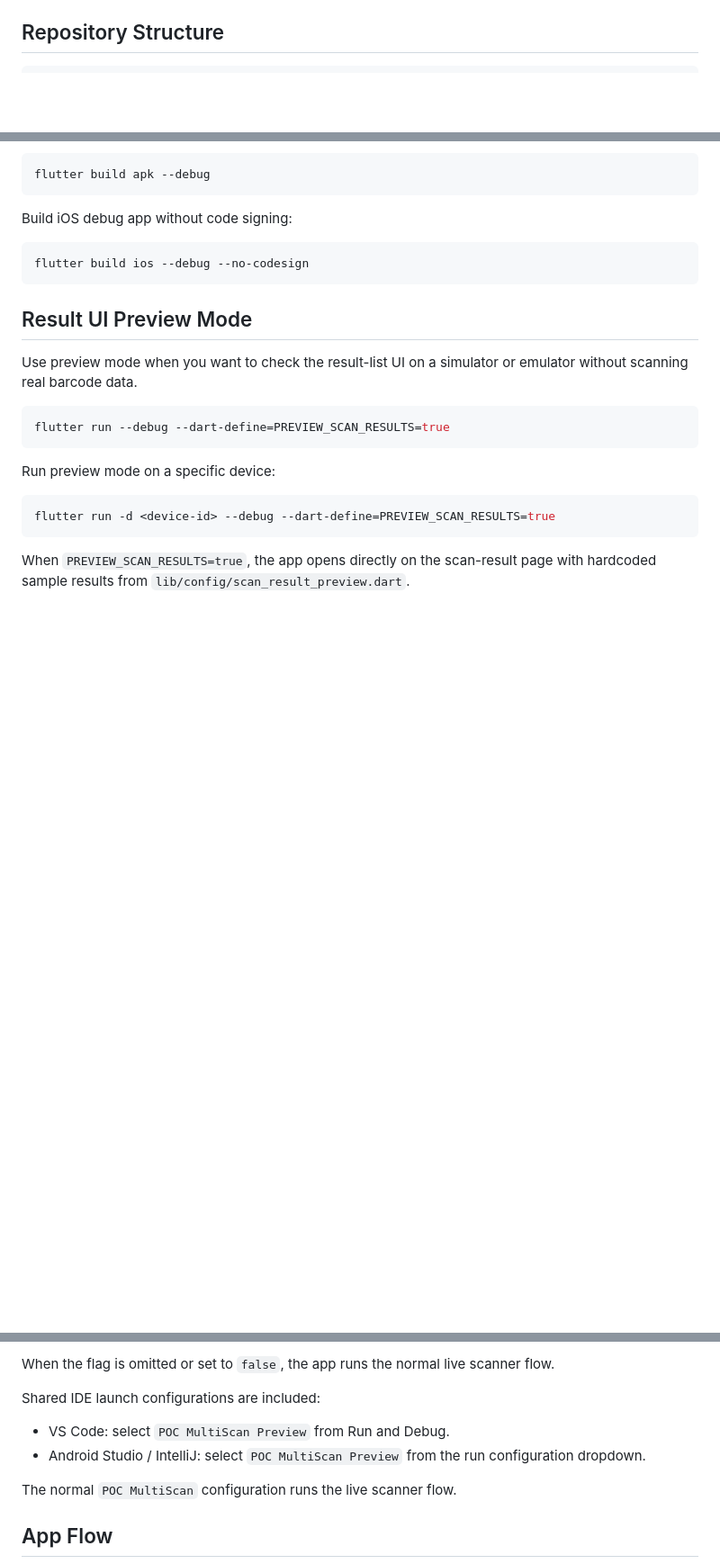
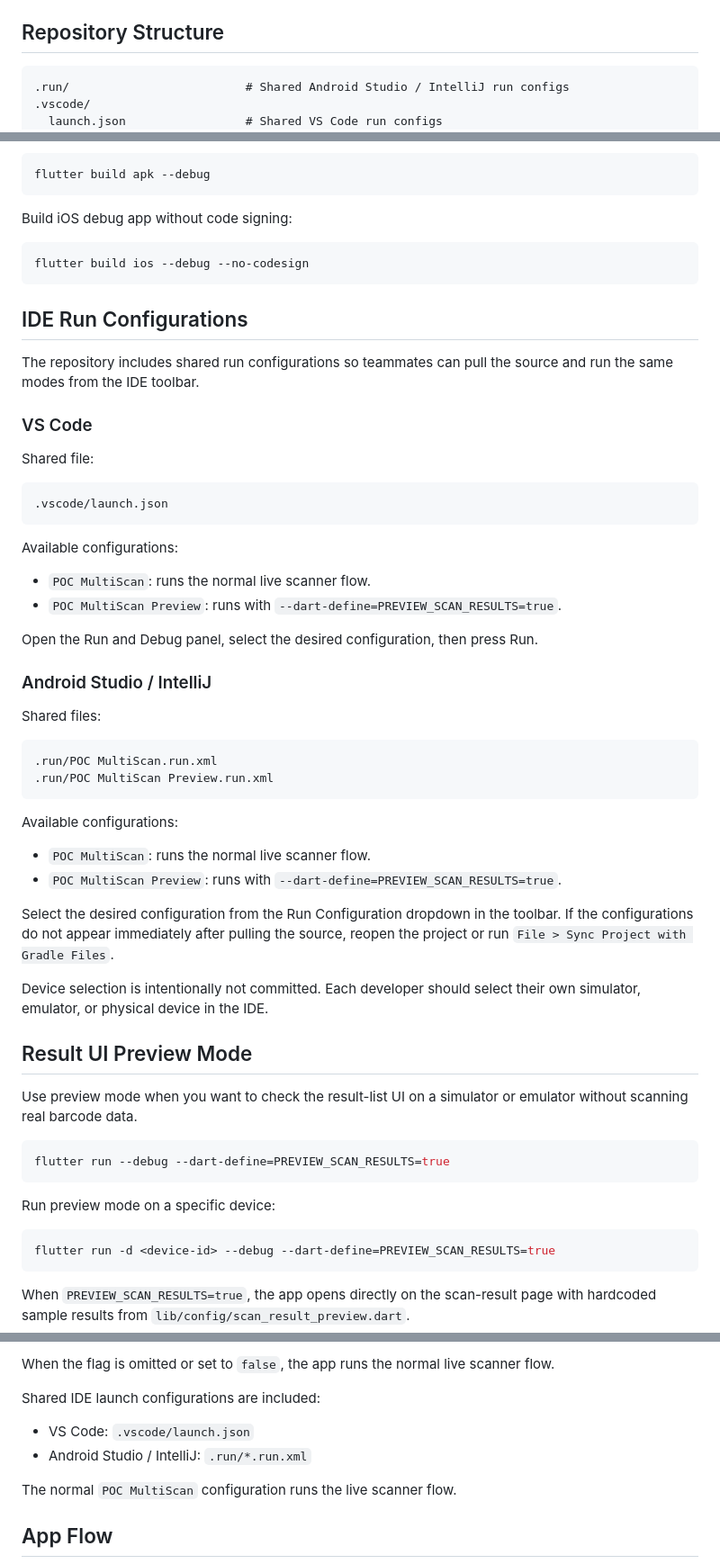
Before and after one commit to tycoon-229/scaner, a Markdown page: zxing_multiscan_poc/zxing_multiscan/README.md, 3 parts joined by grey strips. Shown at 90% size. Drawn GitHub-style; blank space fills up the shorter version.

````diff
--- a/zxing_multiscan_poc/zxing_multiscan/README.md
+++ b/zxing_multiscan_poc/zxing_multiscan/README.md
@@ -48,6 +48,9 @@ Required by `pubspec.yaml`:
 ## Repository Structure
 
 ```text
+.run/                         # Shared Android Studio / IntelliJ run configs
+.vscode/
+  launch.json                 # Shared VS Code run configs
 lib/
   config/
     license_keys.dart          # Scandit and Dynamsoft license constants
@@ -172,6 +175,49 @@ Build iOS debug app without code signing:
 flutter build ios --debug --no-codesign
 ```
 
+## IDE Run Configurations
+
+The repository includes shared run configurations so teammates can pull the
+source and run the same modes from the IDE toolbar.
+
+### VS Code
+
+Shared file:
+
+```text
+.vscode/launch.json
+```
+
+Available configurations:
+
+- `POC MultiScan`: runs the normal live scanner flow.
+- `POC MultiScan Preview`: runs with
+  `--dart-define=PREVIEW_SCAN_RESULTS=true`.
+
+Open the Run and Debug panel, select the desired configuration, then press Run.
+
+### Android Studio / IntelliJ
+
+Shared files:
+
+```text
+.run/POC MultiScan.run.xml
+.run/POC MultiScan Preview.run.xml
+```
+
+Available configurations:
+
+- `POC MultiScan`: runs the normal live scanner flow.
+- `POC MultiScan Preview`: runs with
+  `--dart-define=PREVIEW_SCAN_RESULTS=true`.
+
+Select the desired configuration from the Run Configuration dropdown in the
+toolbar. If the configurations do not appear immediately after pulling the
+source, reopen the project or run `File > Sync Project with Gradle Files`.
+
+Device selection is intentionally not committed. Each developer should select
+their own simulator, emulator, or physical device in the IDE.
+
 ## Result UI Preview Mode
 
 Use preview mode when you want to check the result-list UI on a simulator or
@@ -195,9 +241,8 @@ flow.
 
 Shared IDE launch configurations are included:
 
-- VS Code: select `POC MultiScan Preview` from Run and Debug.
-- Android Studio / IntelliJ: select `POC MultiScan Preview` from the run
-  configuration dropdown.
+- VS Code: `.vscode/launch.json`
+- Android Studio / IntelliJ: `.run/*.run.xml`
 
 The normal `POC MultiScan` configuration runs the live scanner flow.
 
````
